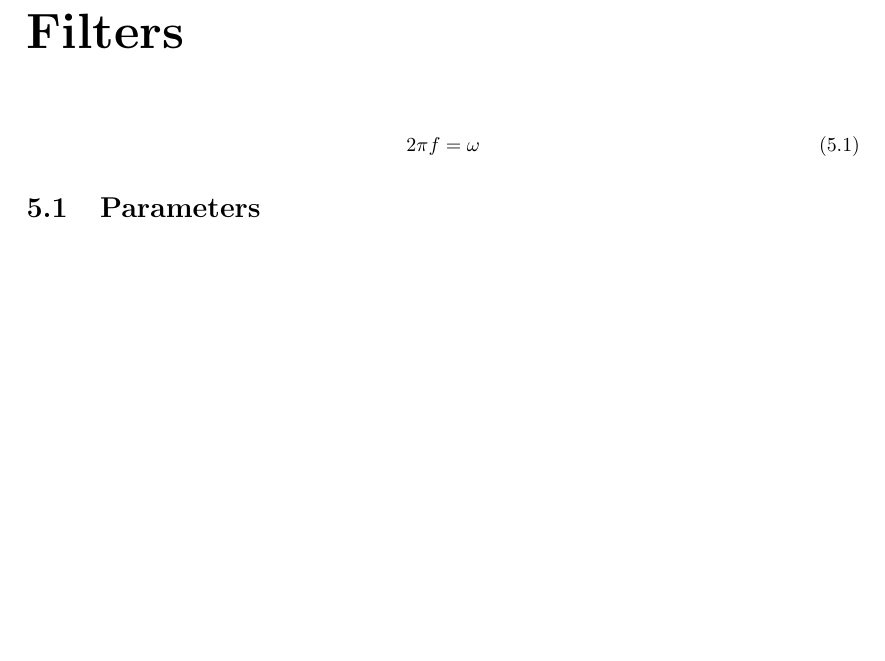
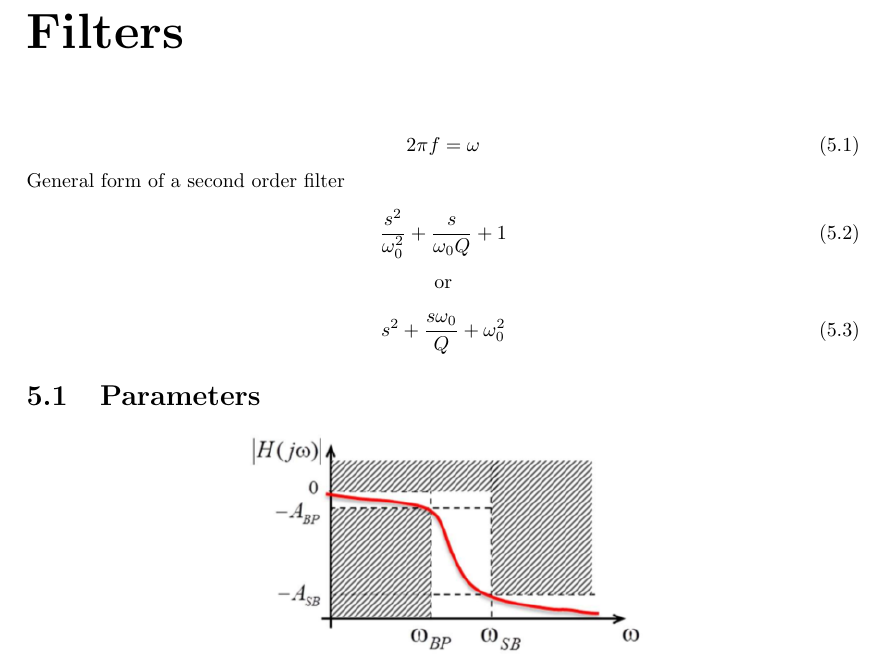
Before and after one commit to matteobaldo/Analog_Circuit_Design, a LaTeX thesis (ACD.tex, which reads Chapter5.tex): part of page 22 of 28, cut so that both start at the same text, the shorter picture padded with empty space. Compiled offline with pdfLaTeX.

Commit message:
Edit filters

```diff
--- a/Chapter5.tex
+++ b/Chapter5.tex
@@ -4,6 +4,17 @@
 2\pi f=\omega
 \end{equation}
 
+General form of a second order filter
+\begin{equation}
+\frac{s^2}{\omega_0^2}+\frac{s}{\omega_0 Q}+1
+\end{equation}
+\centering
+or
+
+\raggedright
+\begin{equation}
+s^2+\frac{s \omega_0}{Q}+\omega_0^2
+\end{equation}
 \section{Parameters}
 
 \centering
```
Also changed, not shown: ACD.pdf, 3 other files.
